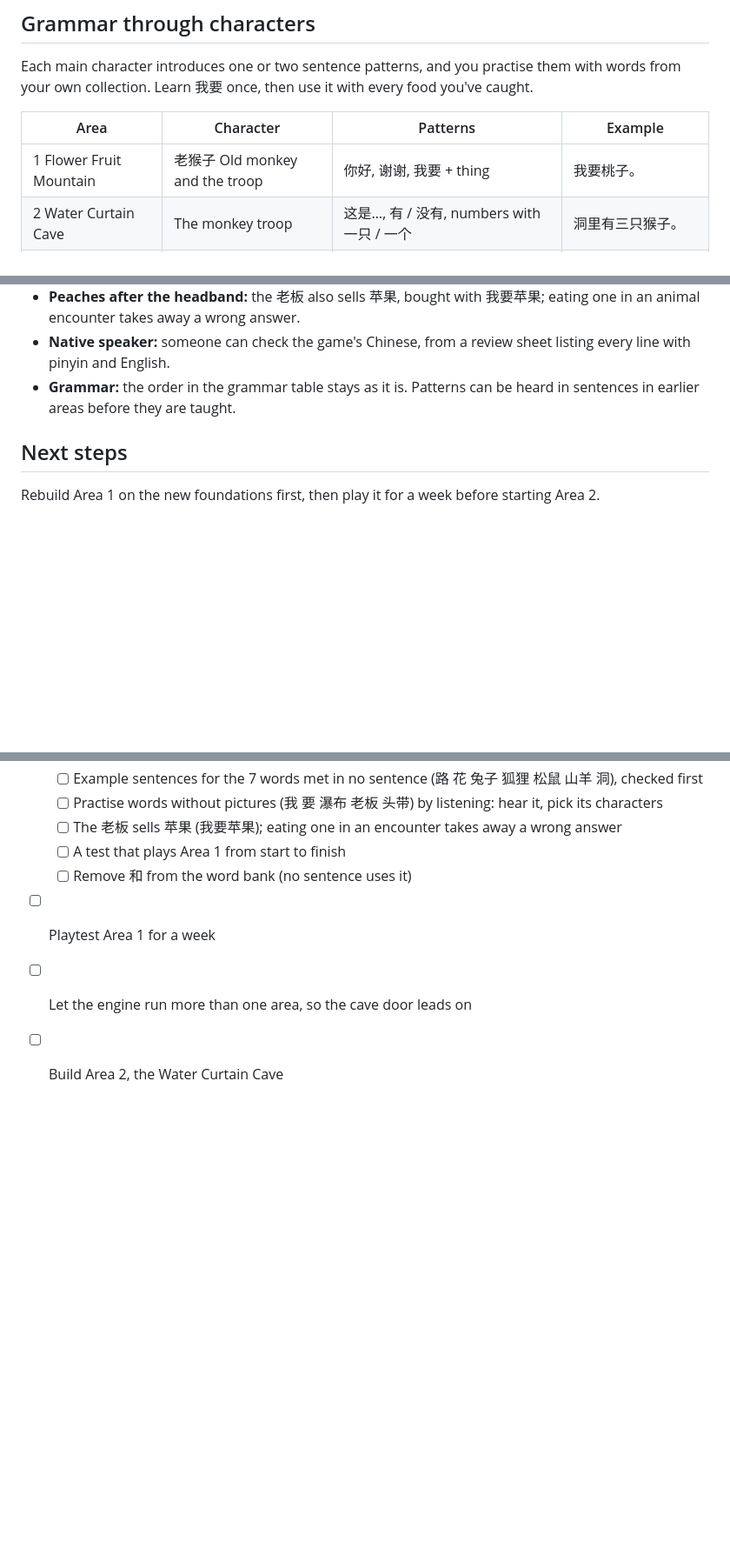
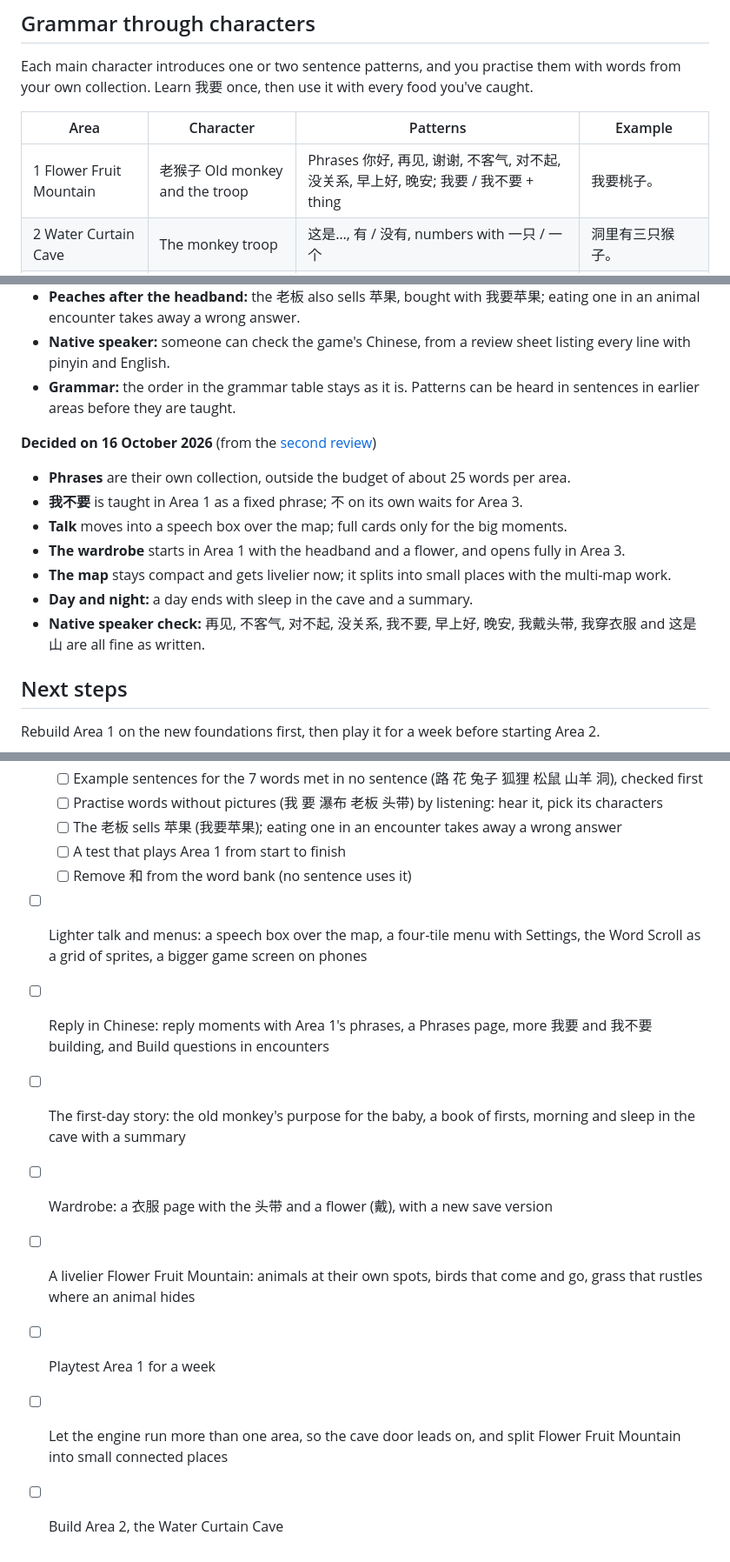
Before and after one commit to lph147/little-monkey, a Markdown page: DESIGN.md, 3 parts joined by grey strips. Shown at 87% size. GitHub-like rendering; blank space fills up the shorter version.

```diff
--- a/DESIGN.md
+++ b/DESIGN.md
@@ -72,7 +74,7 @@ Each main character introduces one or two sentence patterns, and you practise th
 
 | Area | Character | Patterns | Example |
 | --- | --- | --- | --- |
-| 1 Flower Fruit Mountain | 老猴子 Old monkey and the troop | 你好, 谢谢, 我要 + thing | 我要桃子。 |
+| 1 Flower Fruit Mountain | 老猴子 Old monkey and the troop | Phrases 你好, 再见, 谢谢, 不客气, 对不起, 没关系, 早上好, 晚安; 我要 / 我不要 + thing | 我要桃子。 |
 | 2 Water Curtain Cave | The monkey troop | 这是…, 有 / 没有, numbers with 一只 / 一个 | 洞里有三只猴子。 |
 | 3 Across the sea | Villagers and a market seller | Questions with 吗, 什么, 哪里; 不 | 这是什么？ |
 | 4 The teacher's mountain | 菩提祖师 Master Subhuti | 会 / 能 (can), 想 (want to), 变成 (turn into) | 我会变成鸟。 |
@@ -170,6 +189,16 @@ The current game is one hand-built map in one file. Adding areas that way would
 - **Native speaker:** someone can check the game's Chinese, from a review sheet listing every line with pinyin and English.
 - **Grammar:** the order in the grammar table stays as it is. Patterns can be heard in sentences in earlier areas before they are taught.
 
+**Decided on 16 October 2026** (from the [second review](https://claude.ai/code/artifact/a02dc745-404f-4605-9b78-00d70691112e))
+
+- **Phrases** are their own collection, outside the budget of about 25 words per area.
+- **我不要** is taught in Area 1 as a fixed phrase; 不 on its own waits for Area 3.
+- **Talk** moves into a speech box over the map; full cards only for the big moments.
+- **The wardrobe** starts in Area 1 with the headband and a flower, and opens fully in Area 3.
+- **The map** stays compact and gets livelier now; it splits into small places with the multi-map work.
+- **Day and night:** a day ends with sleep in the cave and a summary.
+- **Native speaker check:** 再见, 不客气, 对不起, 没关系, 我不要, 早上好, 晚安, 我戴头带, 我穿衣服 and 这是山 are all fine as written.
+
 ## Next steps
 
 Rebuild Area 1 on the new foundations first, then play it for a week before starting Area 2.
@@ -190,6 +219,11 @@ Rebuild Area 1 on the new foundations first, then play it for a week before star
   - [ ] The 老板 sells 苹果 (我要苹果); eating one in an encounter takes away a wrong answer
   - [ ] A test that plays Area 1 from start to finish
   - [ ] Remove 和 from the word bank (no sentence uses it)
+- [ ] Lighter talk and menus: a speech box over the map, a four-tile menu with Settings, the Word Scroll as a grid of sprites, a bigger game screen on phones
+- [ ] Reply in Chinese: reply moments with Area 1's phrases, a Phrases page, more 我要 and 我不要 building, and Build questions in encounters
+- [ ] The first-day story: the old monkey's purpose for the baby, a book of firsts, morning and sleep in the cave with a summary
+- [ ] Wardrobe: a 衣服 page with the 头带 and a flower (戴), with a new save version
+- [ ] A livelier Flower Fruit Mountain: animals at their own spots, birds that come and go, grass that rustles where an animal hides
 - [ ] Playtest Area 1 for a week
-- [ ] Let the engine run more than one area, so the cave door leads on
+- [ ] Let the engine run more than one area, so the cave door leads on, and split Flower Fruit Mountain into small connected places
 - [ ] Build Area 2, the Water Curtain Cave
```
Also changed, not shown: other parts of DESIGN.md (+22 -3 lines).
